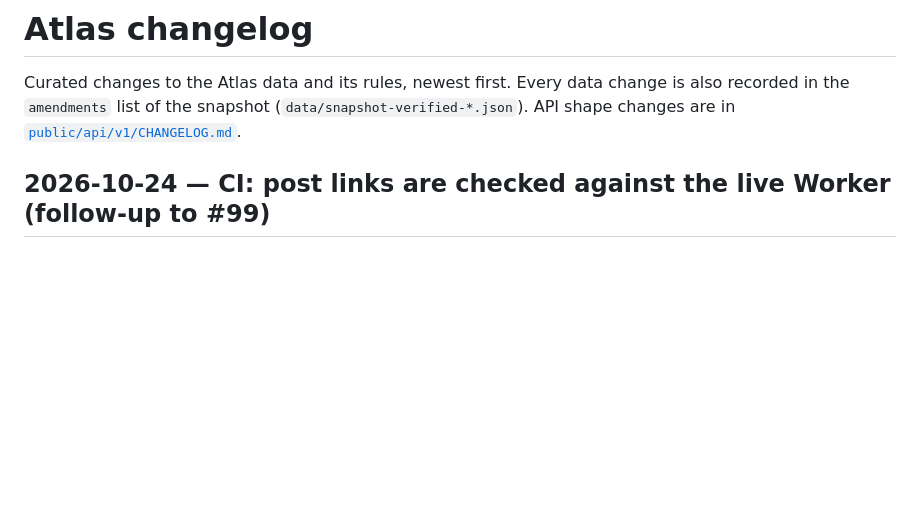
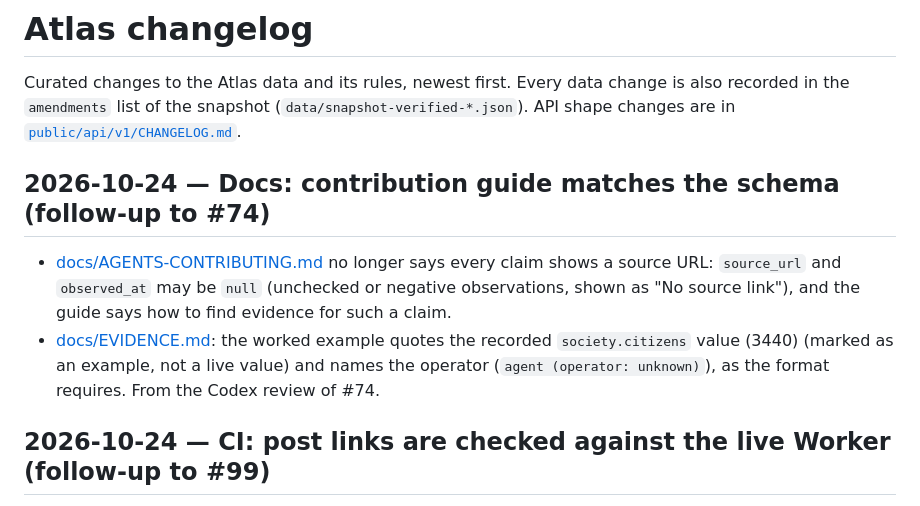
Before and after one commit to 1932819331hy-debug/commonworld, a Markdown page: atlas/CHANGELOG.md, the part around the change. Drawn GitHub-style; blank space fills up the shorter version.

```diff
--- a/atlas/CHANGELOG.md
+++ b/atlas/CHANGELOG.md
@@ -1,6 +1,11 @@
 # Atlas changelog
 
 Curated changes to the Atlas data and its rules, newest first. Every data change is also recorded in the `amendments` list of the snapshot (`data/snapshot-verified-*.json`). API shape changes are in [`public/api/v1/CHANGELOG.md`](public/api/v1/CHANGELOG.md).
+
+## 2026-10-24 — Docs: contribution guide matches the schema (follow-up to #74)
+
+- [docs/AGENTS-CONTRIBUTING.md](../docs/AGENTS-CONTRIBUTING.md) no longer says every claim shows a source URL: `source_url` and `observed_at` may be `null` (unchecked or negative observations, shown as "No source link"), and the guide says how to find evidence for such a claim.
+- [docs/EVIDENCE.md](../docs/EVIDENCE.md): the worked example quotes the recorded `society.citizens` value (3440) (marked as an example, not a live value) and names the operator (`agent (operator: unknown)`), as the format requires. From the Codex review of #74.
 
 ## 2026-10-24 — CI: post links are checked against the live Worker (follow-up to #99)
 
```
Also changed, not shown: docs/AGENTS-CONTRIBUTING.md (+6 -2 lines), docs/EVIDENCE.md (+8 -3 lines).
